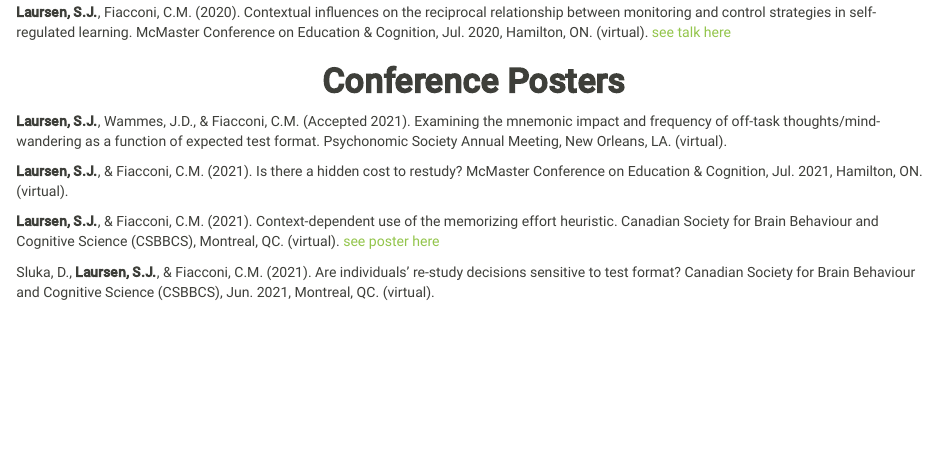
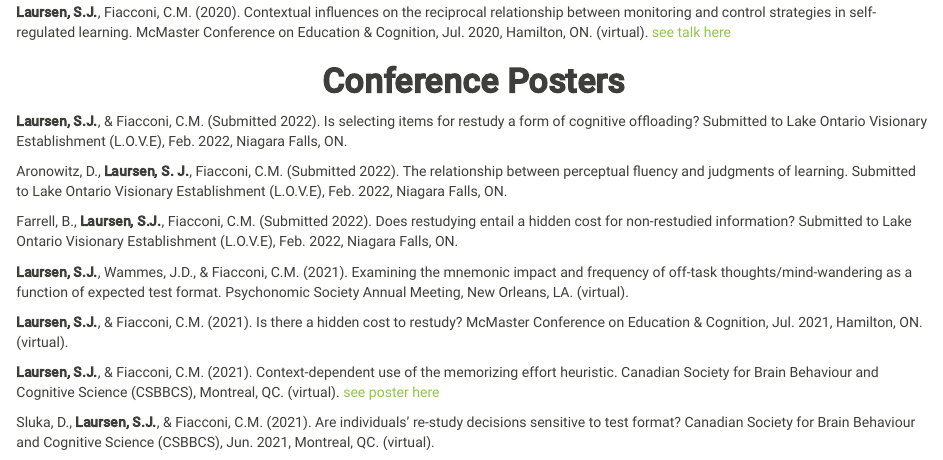
Before and after one commit to SkylarLaursen/SkylarLaursen.github.io, an R Markdown document (presentations.Rmd): the page in a window 1100 px wide, from 340 px down. The pictures show the output file presentations.html that the author committed with the source, opened offline; library style sheets and scripts come from the installed R packages.

Commit message:
Add files via upload

```diff
--- a/presentations.Rmd
+++ b/presentations.Rmd
@@ -23,7 +23,13 @@ knitr::opts_chunk$set(echo = TRUE)
 
 <center> <h1>**Conference Posters**</h1> </center>
 
-**Laursen, S.J.**, Wammes, J.D., & Fiacconi, C.M. (Accepted 2021). Examining the mnemonic impact and frequency of off-task thoughts/mind-wandering as a function of expected test format. Psychonomic Society Annual Meeting, New Orleans, LA. (virtual).
+**Laursen, S.J.**, & Fiacconi, C.M. (Submitted 2022). Is selecting items for restudy a form of cognitive offloading? Submitted to Lake Ontario Visionary Establishment (L.O.V.E), Feb. 2022, Niagara Falls, ON.
+
+Aronowitz, D., **Laursen, S. J.**, Fiacconi, C.M. (Submitted 2022). The relationship between perceptual fluency and judgments of learning. Submitted to Lake Ontario Visionary Establishment (L.O.V.E), Feb. 2022, Niagara Falls, ON.
+
+Farrell, B., **Laursen, S.J.**, Fiacconi, C.M. (Submitted 2022). Does restudying entail a hidden cost for non-restudied information? Submitted to Lake Ontario Visionary Establishment (L.O.V.E), Feb. 2022, Niagara Falls, ON.
+
+**Laursen, S.J.**, Wammes, J.D., & Fiacconi, C.M. (2021). Examining the mnemonic impact and frequency of off-task thoughts/mind-wandering as a function of expected test format. Psychonomic Society Annual Meeting, New Orleans, LA. (virtual).
 
 **Laursen, S.J.**, & Fiacconi, C.M. (2021). Is there a hidden cost to restudy? McMaster Conference on Education & Cognition, Jul. 2021, Hamilton, ON. (virtual).
 
```
Also changed, not shown: publications.Rmd (+4 -2 lines), CV.pdf, presentations.html, publications.html.
